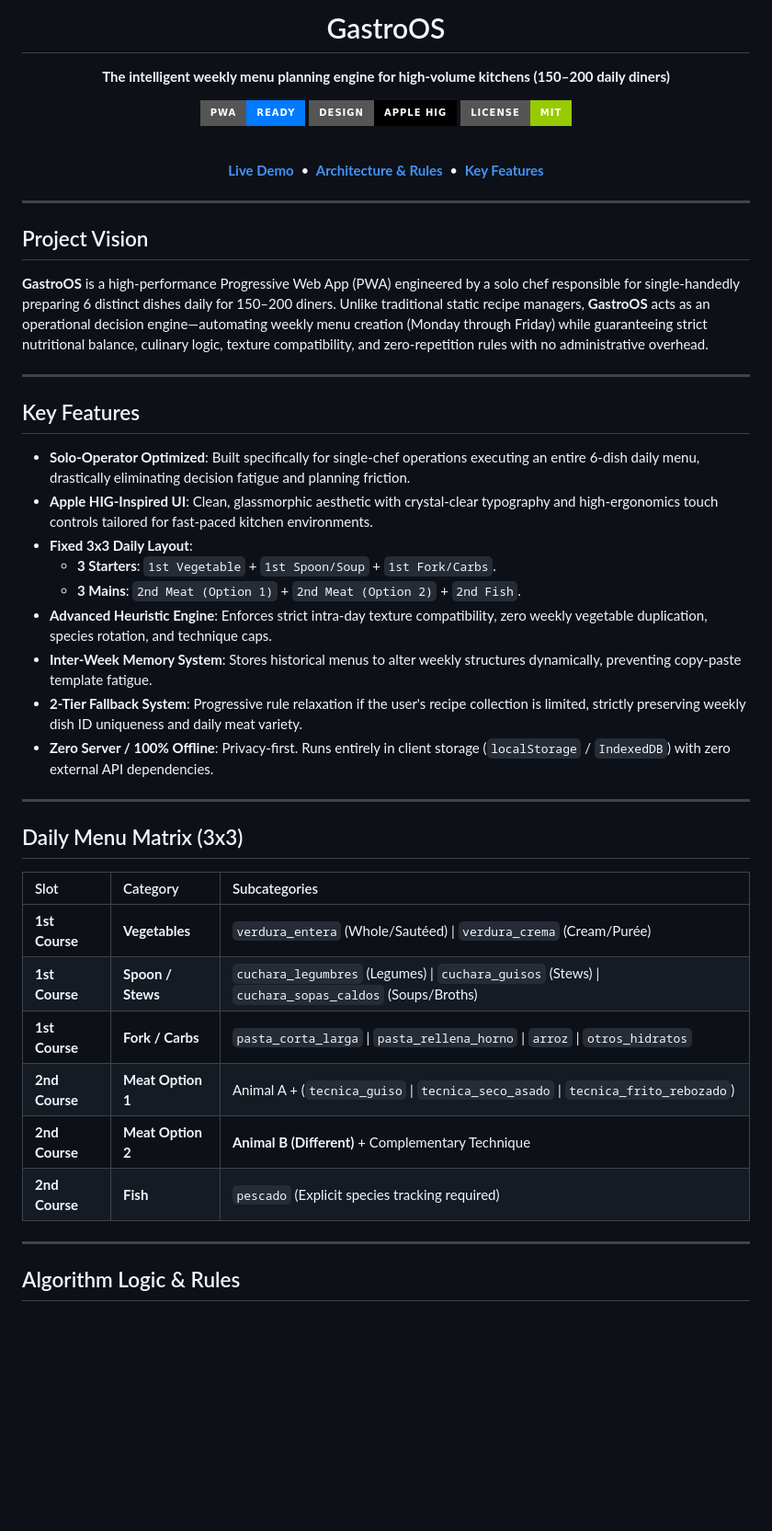
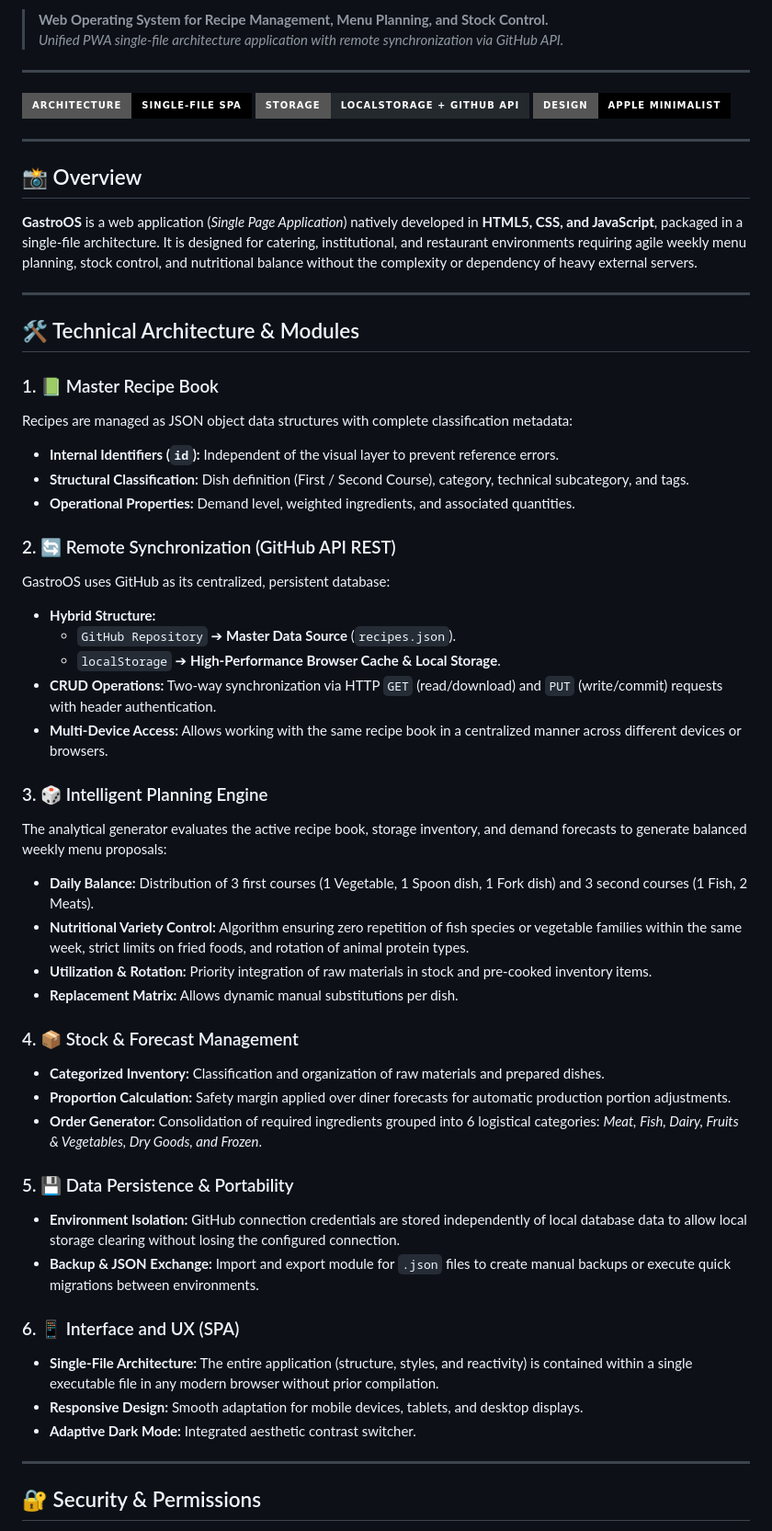
Before and after one commit to GeTSxNT9/Chef-Track, a Markdown page: README.md, the part around one of its changes. Shown at 92% size. GitHub-like rendering; badges without logos; blank space fills up the shorter version.

Commit message:
Actualizar README.md

```diff
--- a/README.md
+++ b/README.md
@@ -2,51 +2,59 @@
 
-  # GastroOS
-  **The intelligent weekly menu planning engine for high-volume kitchens (150–200 daily diners)**
-
-  [![PWA Ready](https://img.shields.io/badge/PWA-Ready-007AFF?style=for-the-badge&logo=pwa&logoColor=white)](https://getsxnt9.github.io/GastroOS/)
-  [![UI Design](https://img.shields.io/badge/Design-Apple_HIG-000000?style=for-the-badge&logo=apple&logoColor=white)](#tech-stack)
-  [![License](https://img.shields.io/badge/License-MIT-green?style=for-the-badge)](LICENSE)
-
-  <br />
-
-  [**Live Demo**](https://getsxnt9.github.io/GastroOS/) &nbsp;•&nbsp; [**Architecture & Rules**](#algorithm-logic--rules) &nbsp;•&nbsp; [**Key Features**](#key-features)
-
-</div>
+> **Web Operating System for Recipe Management, Menu Planning, and Stock Control.**
+> *Unified PWA single-file architecture application with remote synchronization via GitHub API.*
 
 ---
 
-## Project Vision
-
-**GastroOS** is a high-performance Progressive Web App (PWA) engineered by a solo chef responsible for single-handedly preparing 6 distinct dishes daily for 150–200 diners. Unlike traditional static recipe managers, **GastroOS** acts as an operational decision engine—automating weekly menu creation (Monday through Friday) while guaranteeing strict nutritional balance, culinary logic, texture compatibility, and zero-repetition rules with no administrative overhead.
+[![Architecture](https://img.shields.io/badge/Architecture-Single--File%20SPA-000000?style=for-the-badge&logo=apple&logoColor=white)](#)
+[![Storage](https://img.shields.io/badge/Storage-localStorage%20%2B%20GitHub%20API-24292e?style=for-the-badge&logo=github&logoColor=white)](#)
+[![Design](https://img.shields.io/badge/Design-Apple%20Minimalist-000000?style=for-the-badge&logo=tailwindcss&logoColor=white)](#)
 
 ---
 
-## Key Features
+## 📸 Overview
 
-* **Solo-Operator Optimized**: Built specifically for single-chef operations executing an entire 6-dish daily menu, drastically eliminating decision fatigue and planning friction.
-* **Apple HIG-Inspired UI**: Clean, glassmorphic aesthetic with crystal-clear typography and high-ergonomics touch controls tailored for fast-paced kitchen environments.
-* **Fixed 3x3 Daily Layout**:
-  * **3 Starters**: `1st Vegetable` + `1st Spoon/Soup` + `1st Fork/Carbs`.
-  * **3 Mains**: `2nd Meat (Option 1)` + `2nd Meat (Option 2)` + `2nd Fish`.
-* **Advanced Heuristic Engine**: Enforces strict intra-day texture compatibility, zero weekly vegetable duplication, species rotation, and technique caps.
-* **Inter-Week Memory System**: Stores historical menus to alter weekly structures dynamically, preventing copy-paste template fatigue.
-* **2-Tier Fallback System**: Progressive rule relaxation if the user's recipe collection is limited, strictly preserving weekly dish ID uniqueness and daily meat variety.
-* **Zero Server / 100% Offline**: Privacy-first. Runs entirely in client storage (`localStorage` / `IndexedDB`) with zero external API dependencies.
+**GastroOS** is a web application (*Single Page Application*) natively developed in **HTML5, CSS, and JavaScript**, packaged in a single-file architecture. It is designed for catering, institutional, and restaurant environments requiring agile weekly menu planning, stock control, and nutritional balance without the complexity or dependency of heavy external servers.
 
 ---
 
-## Daily Menu Matrix (3x3)
+## 🛠️ Technical Architecture & Modules
 
-| Slot | Category | Subcategories |
-| :--- | :--- | :--- |
-| **1st Course** | **Vegetables** | `verdura_entera` (Whole/Sautéed) \| `verdura_crema` (Cream/Purée) |
-| **1st Course** | **Spoon / Stews** | `cuchara_legumbres` (Legumes) \| `cuchara_guisos` (Stews) \| `cuchara_sopas_caldos` (Soups/Broths) |
-| **1st Course** | **Fork / Carbs** | `pasta_corta_larga` \| `pasta_rellena_horno` \| `arroz` \| `otros_hidratos` |
-| **2nd Course** | **Meat Option 1** | Animal A + (`tecnica_guiso` \| `tecnica_seco_asado` \| `tecnica_frito_rebozado`) |
-| **2nd Course** | **Meat Option 2** | **Animal B (Different)** + Complementary Technique |
-| **2nd Course** | **Fish** | `pescado` (Explicit species tracking required) |
+### 1. 📗 Master Recipe Book
+Recipes are managed as JSON object data structures with complete classification metadata:
+* **Internal Identifiers (`id`):** Independent of the visual layer to prevent reference errors.
+* **Structural Classification:** Dish definition (First / Second Course), category, technical subcategory, and tags.
+* **Operational Properties:** Demand level, weighted ingredients, and associated quantities.
+
+### 2. 🔄 Remote Synchronization (GitHub API REST)
+GastroOS uses GitHub as its centralized, persistent database:
+* **Hybrid Structure:**
+  * `GitHub Repository` ➔ **Master Data Source** (`recipes.json`).
+  * `localStorage` ➔ **High-Performance Browser Cache & Local Storage**.
+* **CRUD Operations:** Two-way synchronization via HTTP `GET` (read/download) and `PUT` (write/commit) requests with header authentication.
+* **Multi-Device Access:** Allows working with the same recipe book in a centralized manner across different devices or browsers.
+
+### 3. 🎲 Intelligent Planning Engine
+The analytical generator evaluates the active recipe book, storage inventory, and demand forecasts to generate balanced weekly menu proposals:
+* **Daily Balance:** Distribution of 3 first courses (1 Vegetable, 1 Spoon dish, 1 Fork dish) and 3 second courses (1 Fish, 2 Meats).
+* **Nutritional Variety Control:** Algorithm ensuring zero repetition of fish species or vegetable families within the same week, strict limits on fried foods, and rotation of animal protein types.
+* **Utilization & Rotation:** Priority integration of raw materials in stock and pre-cooked inventory items.
+* **Replacement Matrix:** Allows dynamic manual substitutions per dish.
+
+### 4. 📦 Stock & Forecast Management
+* **Categorized Inventory:** Classification and organization of raw materials and prepared dishes.
+* **Proportion Calculation:** Safety margin applied over diner forecasts for automatic production portion adjustments.
+* **Order Generator:** Consolidation of required ingredients grouped into 6 logistical categories: *Meat, Fish, Dairy, Fruits & Vegetables, Dry Goods, and Frozen*.
+
+### 5. 💾 Data Persistence & Portability
+* **Environment Isolation:** GitHub connection credentials are stored independently of local database data to allow local storage clearing without losing the configured connection.
+* **Backup & JSON Exchange:** Import and export module for `.json` files to create manual backups or execute quick migrations between environments.
+
+### 6. 📱 Interface and UX (SPA)
+* **Single-File Architecture:** The entire application (structure, styles, and reactivity) is contained within a single executable file in any modern browser without prior compilation.
+* **Responsive Design:** Smooth adaptation for mobile devices, tablets, and desktop displays.
+* **Adaptive Dark Mode:** Integrated aesthetic contrast switcher.
 
 ---
 
-## Algorithm Logic & Rules
+## 🔐 Security & Permissions
 
```
Also changed, not shown: other parts of README.md (+22 -29 lines).
